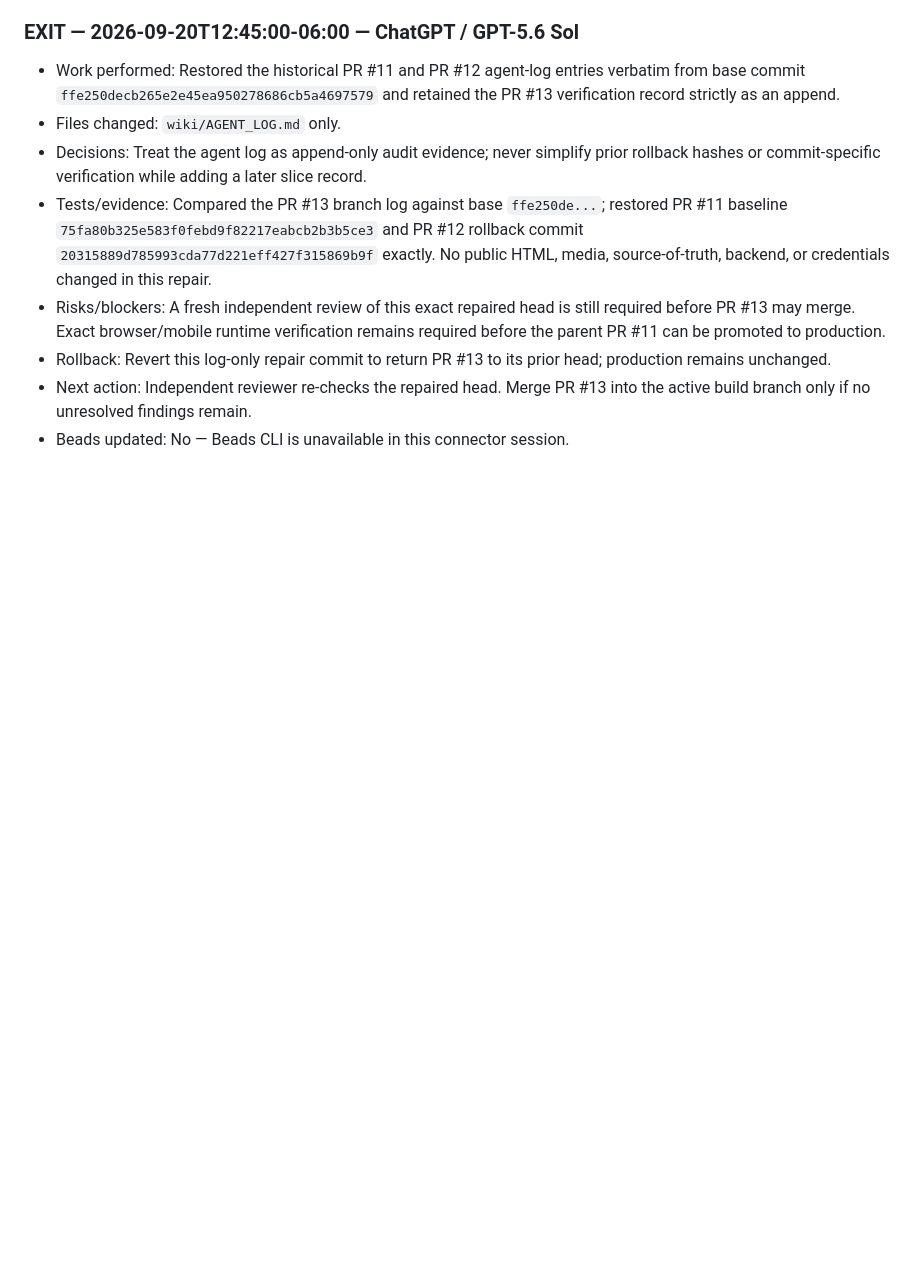
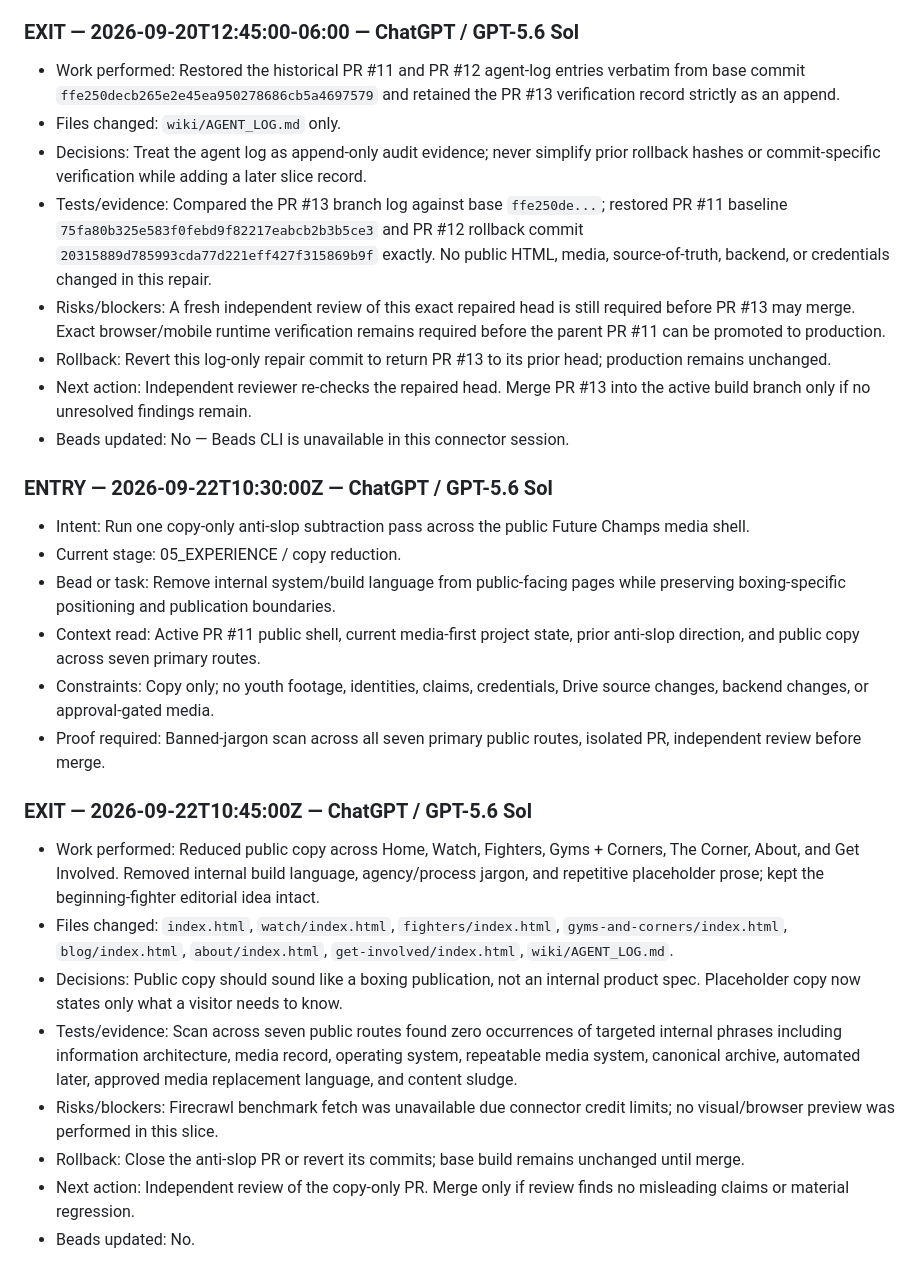
Before and after one commit to executiveusa/future-champs-gym, a Markdown page: wiki/AGENT_LOG.md, the part around the change. Drawn GitHub-style; blank space fills up the shorter version.

Commit message:
Record anti-slop copy reduction slice

```diff
--- a/wiki/AGENT_LOG.md
+++ b/wiki/AGENT_LOG.md
@@ -132,3 +132,22 @@ Every agent must append one entry on arrival and one exit note before leaving. N
 - Rollback: Revert this log-only repair commit to return PR #13 to its prior head; production remains unchanged.
 - Next action: Independent reviewer re-checks the repaired head. Merge PR #13 into the active build branch only if no unresolved findings remain.
 - Beads updated: No — Beads CLI is unavailable in this connector session.
+
+
+### ENTRY — 2026-09-22T10:30:00Z — ChatGPT / GPT-5.6 Sol
+- Intent: Run one copy-only anti-slop subtraction pass across the public Future Champs media shell.
+- Current stage: 05_EXPERIENCE / copy reduction.
+- Bead or task: Remove internal system/build language from public-facing pages while preserving boxing-specific positioning and publication boundaries.
+- Context read: Active PR #11 public shell, current media-first project state, prior anti-slop direction, and public copy across seven primary routes.
+- Constraints: Copy only; no youth footage, identities, claims, credentials, Drive source changes, backend changes, or approval-gated media.
+- Proof required: Banned-jargon scan across all seven primary public routes, isolated PR, independent review before merge.
+
+### EXIT — 2026-09-22T10:45:00Z — ChatGPT / GPT-5.6 Sol
+- Work performed: Reduced public copy across Home, Watch, Fighters, Gyms + Corners, The Corner, About, and Get Involved. Removed internal build language, agency/process jargon, and repetitive placeholder prose; kept the beginning-fighter editorial idea intact.
+- Files changed: `index.html`, `watch/index.html`, `fighters/index.html`, `gyms-and-corners/index.html`, `blog/index.html`, `about/index.html`, `get-involved/index.html`, `wiki/AGENT_LOG.md`.
+- Decisions: Public copy should sound like a boxing publication, not an internal product spec. Placeholder copy now states only what a visitor needs to know.
+- Tests/evidence: Scan across seven public routes found zero occurrences of targeted internal phrases including information architecture, media record, operating system, repeatable media system, canonical archive, automated later, approved media replacement language, and content sludge.
+- Risks/blockers: Firecrawl benchmark fetch was unavailable due connector credit limits; no visual/browser preview was performed in this slice.
+- Rollback: Close the anti-slop PR or revert its commits; base build remains unchanged until merge.
+- Next action: Independent review of the copy-only PR. Merge only if review finds no misleading claims or material regression.
+- Beads updated: No.
```
